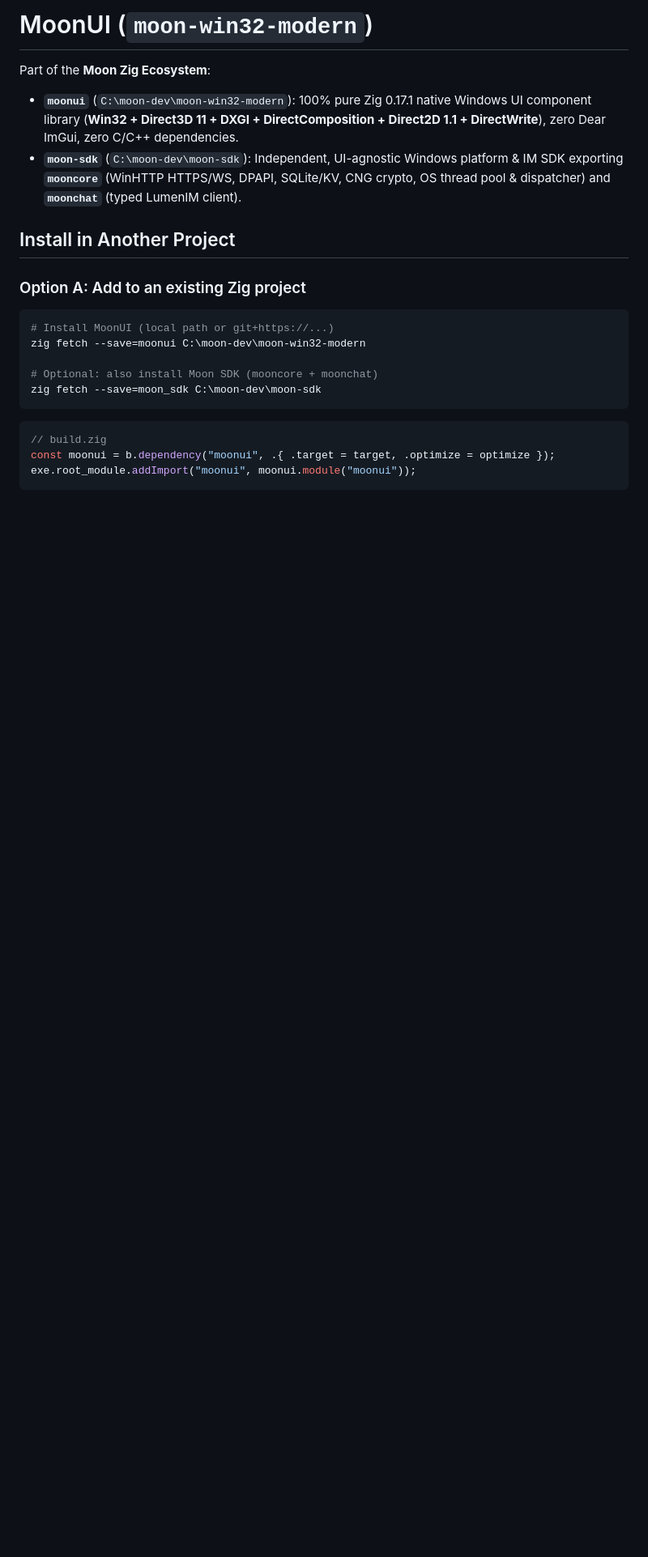
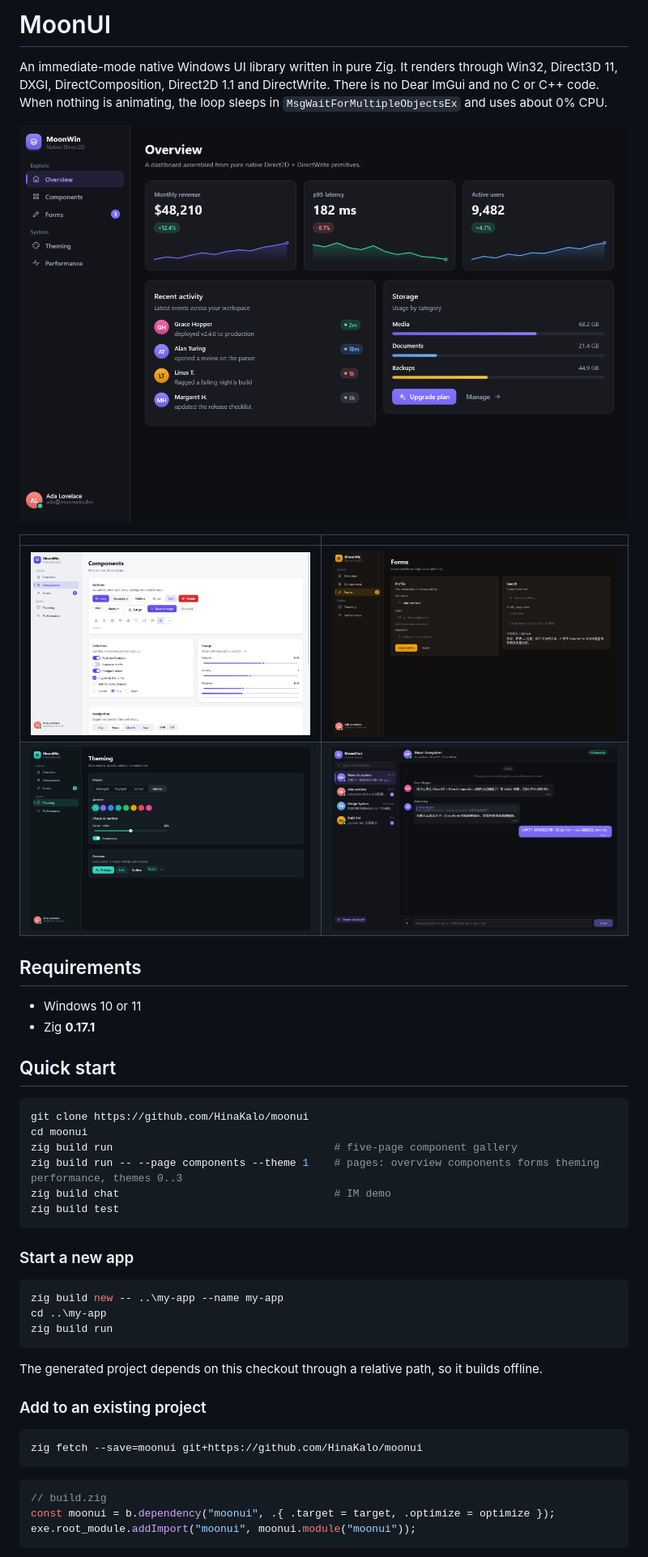
Before and after one commit to HinaKalo/moonui, a Markdown page: README.md, the part around one of its changes. Shown at 81% size. Drawn GitHub-style; pictures changed too: docs/screenshots/chat-midnight.png; blank space fills up the shorter version.

````diff
--- a/README.md
+++ b/README.md
@@ -1,19 +1,46 @@
-# MoonUI (`moon-win32-modern`)
+# MoonUI
 
-Part of the **Moon Zig Ecosystem**:
-- **`moonui`** (`C:\moon-dev\moon-win32-modern`): 100% pure Zig 0.17.1 native Windows UI component library (**Win32 + Direct3D 11 + DXGI + DirectComposition + Direct2D 1.1 + DirectWrite**), zero Dear ImGui, zero C/C++ dependencies.
-- **`moon-sdk`** (`C:\moon-dev\moon-sdk`): Independent, UI-agnostic Windows platform & IM SDK exporting **`mooncore`** (WinHTTP HTTPS/WS, DPAPI, SQLite/KV, CNG crypto, OS thread pool & dispatcher) and **`moonchat`** (typed LumenIM client).
+An immediate-mode native Windows UI library written in pure Zig.
+It renders through Win32, Direct3D 11, DXGI, DirectComposition, Direct2D 1.1 and DirectWrite.
+There is no Dear ImGui and no C or C++ code. When nothing is animating, the loop sleeps in `MsgWaitForMultipleObjectsEx` and uses about 0% CPU.
 
-## Install in Another Project
+![Overview page of the component gallery](docs/screenshots/overview-midnight.png)
 
-### Option A: Add to an existing Zig project
+| | |
+| --- | --- |
+| ![Components, Daylight theme](docs/screenshots/components-daylight.png) | ![Forms, Ember theme](docs/screenshots/forms-ember.png) |
+| ![Theming, Aurora theme](docs/screenshots/theming-aurora.png) | ![Chat demo](docs/screenshots/chat-midnight.png) |
+
+## Requirements
+
+- Windows 10 or 11
+- Zig **0.17.1**
+
+## Quick start
 
 ```powershell
-# Install MoonUI (local path or git+https://...)
-zig fetch --save=moonui C:\moon-dev\moon-win32-modern
+git clone https://github.com/HinaKalo/moonui
+cd moonui
+zig build run                                   # five-page component gallery
+zig build run -- --page components --theme 1    # pages: overview components forms theming performance, themes 0..3
+zig build chat                                  # IM demo
+zig build test
+```
 
-# Optional: also install Moon SDK (mooncore + moonchat)
-zig fetch --save=moon_sdk C:\moon-dev\moon-sdk
+### Start a new app
+
+```powershell
+zig build new -- ..\my-app --name my-app
+cd ..\my-app
+zig build run
+```
+
+The generated project depends on this checkout through a relative path, so it builds offline.
+
+### Add to an existing project
+
+```powershell
+zig fetch --save=moonui git+https://github.com/HinaKalo/moonui
 ```
 
 ```zig
````
Also changed, not shown: other parts of README.md (+39 -22 lines), 4 other files.
